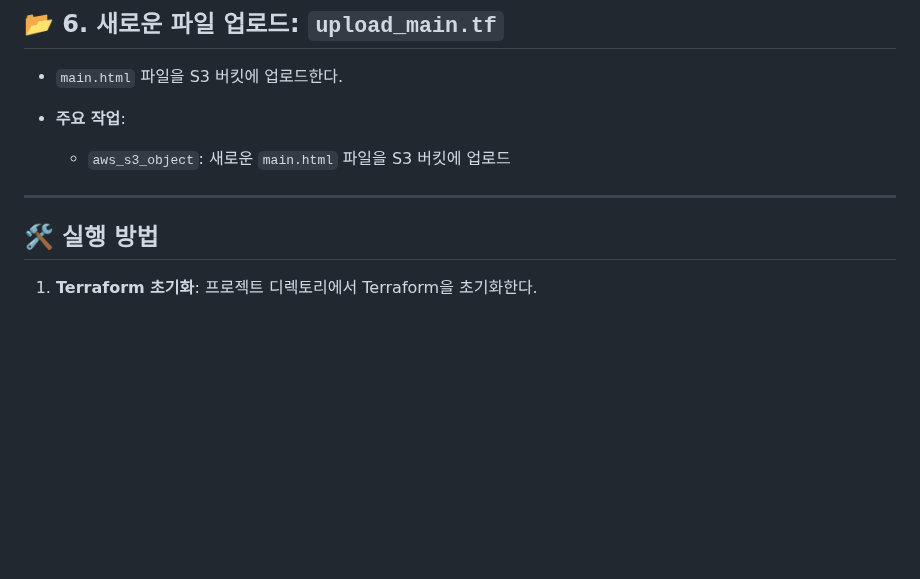
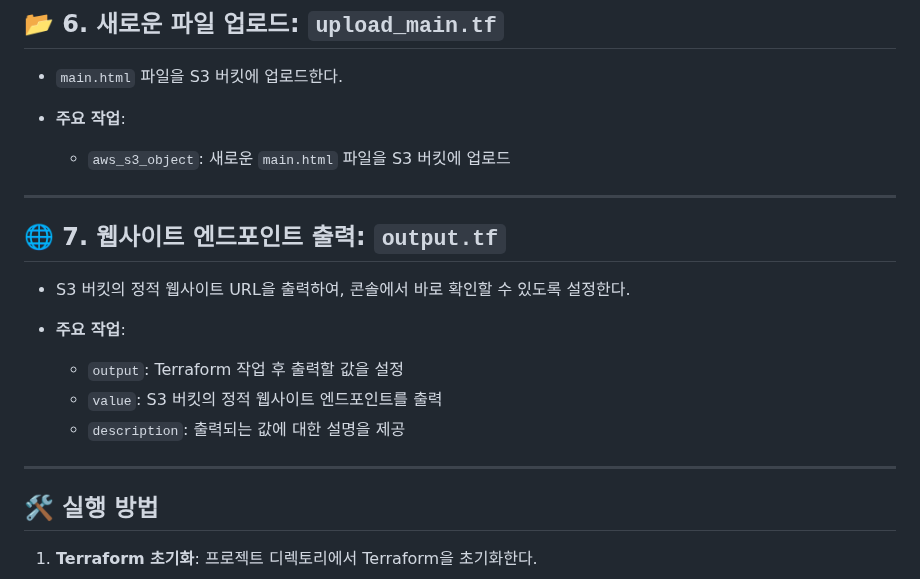
Before and after one commit to gorapang/terraform-lab, a Markdown page: README.md, the part around the change. GitHub-like rendering; blank space fills up the shorter version.

```diff
--- a/README.md
+++ b/README.md
@@ -100,6 +100,16 @@ terraform apply -auto-approve
   - `aws_s3_object`: 새로운 `main.html` 파일을 S3 버킷에 업로드
 
 ---
+## 🌐 7. 웹사이트 엔드포인트 출력: `output.tf`
+
+- S3 버킷의 정적 웹사이트 URL을 출력하여, 콘솔에서 바로 확인할 수 있도록 설정한다.
+
+- **주요 작업**:
+  - `output`: Terraform 작업 후 출력할 값을 설정
+  - `value`: S3 버킷의 정적 웹사이트 엔드포인트를 출력
+  - `description`: 출력되는 값에 대한 설명을 제공
+
+---
 
 ## 🛠️ 실행 방법
 
```
